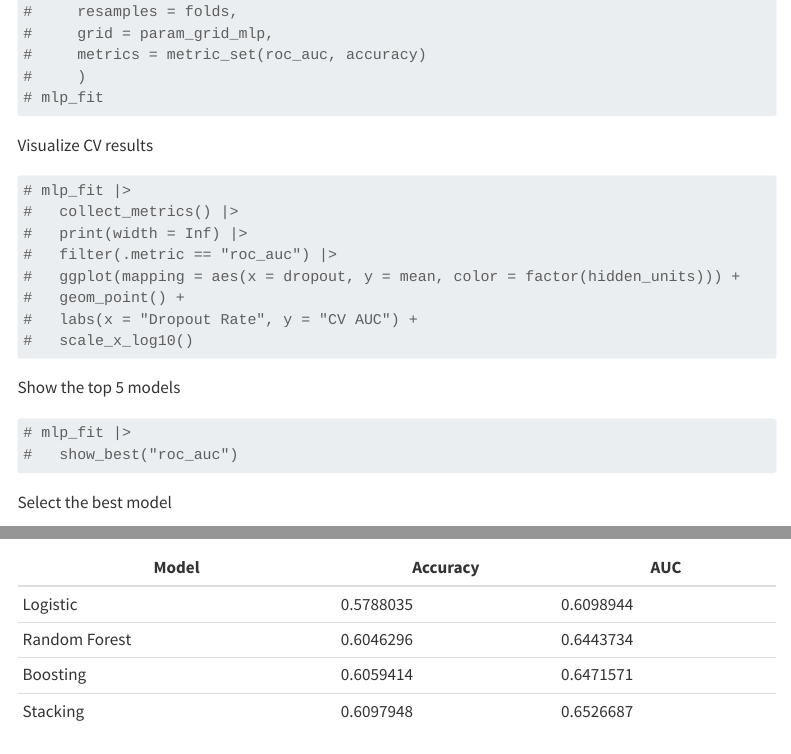
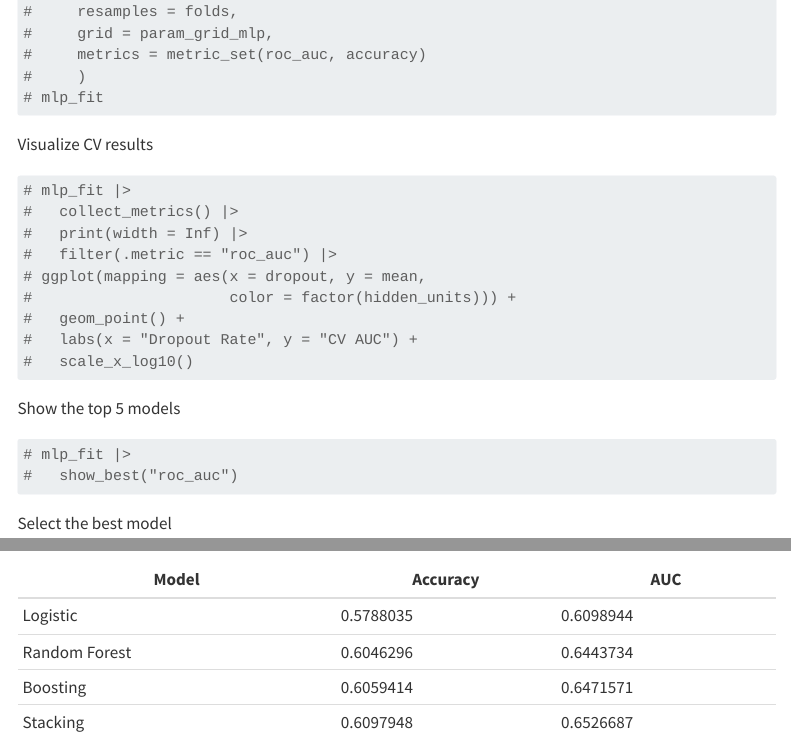
Before and after one commit to yuhuiwang0801/203B-Data-Science-in-R, a Quarto document (hw5/hw5sol.qmd): the page in a window 1100 px wide, from 11930 px down before the commit and from 11970 px down after it, so that both start at the same text, and a second part further down, joined at a grey line. Rendered offline with R 4.5, knitr and Pandoc in place of Quarto, with nearby package versions; some code elsewhere in the file could not run offline; menus at the side of the page are left out.

Commit message:
format revised

```diff
--- a/hw5/hw5sol.qmd
+++ b/hw5/hw5sol.qmd
@@ -415,7 +417,8 @@ Visualize CV results
 #   collect_metrics() |>
 #   print(width = Inf) |>
 #   filter(.metric == "roc_auc") |>
-#   ggplot(mapping = aes(x = dropout, y = mean, color = factor(hidden_units))) +
+# ggplot(mapping = aes(x = dropout, y = mean,
+#                      color = factor(hidden_units))) +
 #   geom_point() +
 #   labs(x = "Dropout Rate", y = "CV AUC") +
 #   scale_x_log10()
```
Also changed, not shown: hw5/hw5sol.qmd (4 more changed lines).
